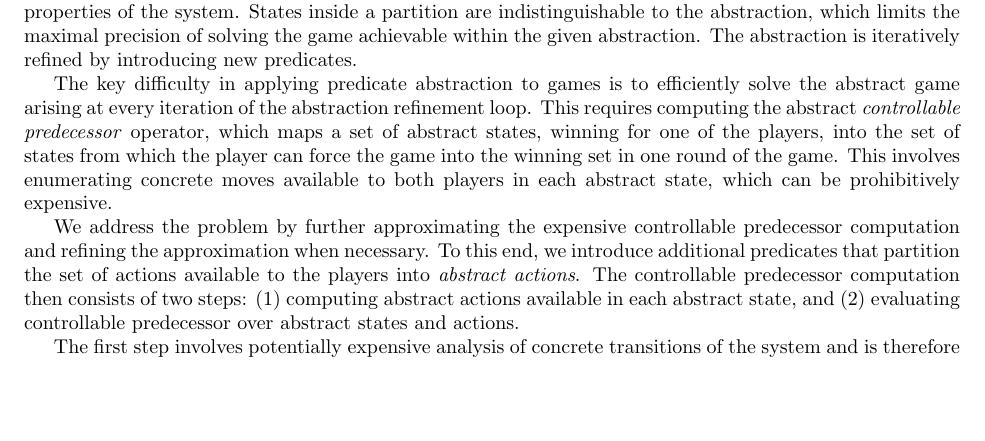
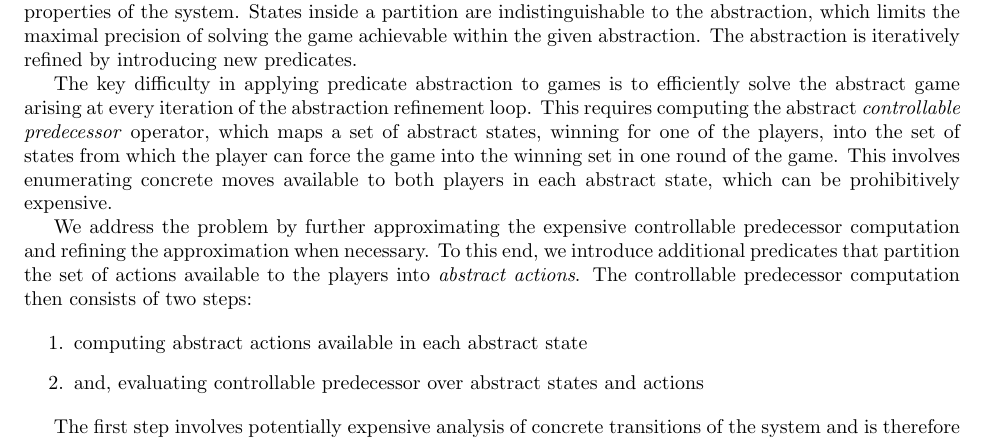
Before and after one commit to termite2/adam-thesis, a LaTeX thesis (thesis.tex): part of page 31 of 35, cut so that both start at the same text, the shorter picture padded with empty space. Compiled offline with pdfLaTeX.

Commit message:
enumerate

```diff
--- a/thesis.tex
+++ b/thesis.tex
@@ -969,7 +969,12 @@ Predicate abstraction has proved to be a particularly successful technique in mo
 
 The key difficulty in applying predicate abstraction to games is to efficiently solve the abstract game arising at every iteration of the abstraction refinement loop. This requires computing the abstract \emph{controllable predecessor} operator, which maps a set of abstract states, winning for one of the players, into the set of states from which the player can force the game into the winning set in one round of the game. This involves enumerating concrete moves available to both players in each abstract state, which can be prohibitively expensive.
 
-We address the problem by further approximating the expensive controllable predecessor computation and refining the approximation when necessary. To this end, we introduce additional predicates that partition the set of actions available to the players into \emph{abstract actions}. The controllable predecessor computation then consists of two steps: (1) computing abstract actions available in each abstract state, and (2) evaluating controllable predecessor over abstract states and actions.
+We address the problem by further approximating the expensive controllable predecessor computation and refining the approximation when necessary. To this end, we introduce additional predicates that partition the set of actions available to the players into \emph{abstract actions}. The controllable predecessor computation then consists of two steps:
+
+\begin{enumerate}
+    \item computing abstract actions available in each abstract state
+    \item and, evaluating controllable predecessor over abstract states and actions
+\end{enumerate}
 
 The first step involves potentially expensive analysis of concrete transitions of the system and is therefore computed approximately. More specifically, solving the abstract game requires overapproximating moves available to one of the players, while underapproximating moves available to the other~\cite{Henzinger_JM_03}.  The former is achieved by allowing an abstract action in an abstract state if it is available in at least one corresponding concrete state, the latter allows an action only if it is available in all corresponding concrete states. We compute the overapproximation by initially allowing all actions in all states and gradually refining the abstraction by eliminating spurious actions.  Conversely, we start with an empty underapproximation and add available actions as necessary.
 
```
